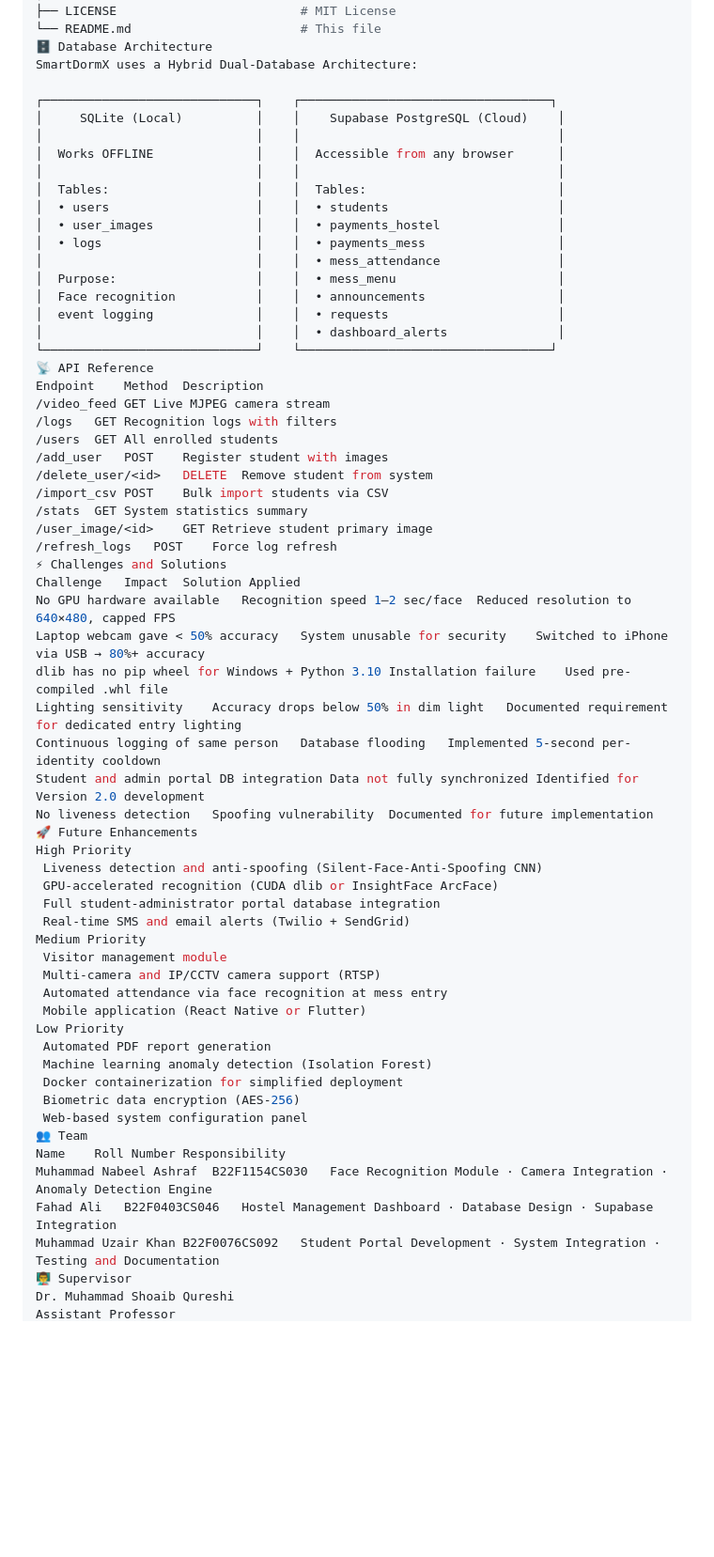
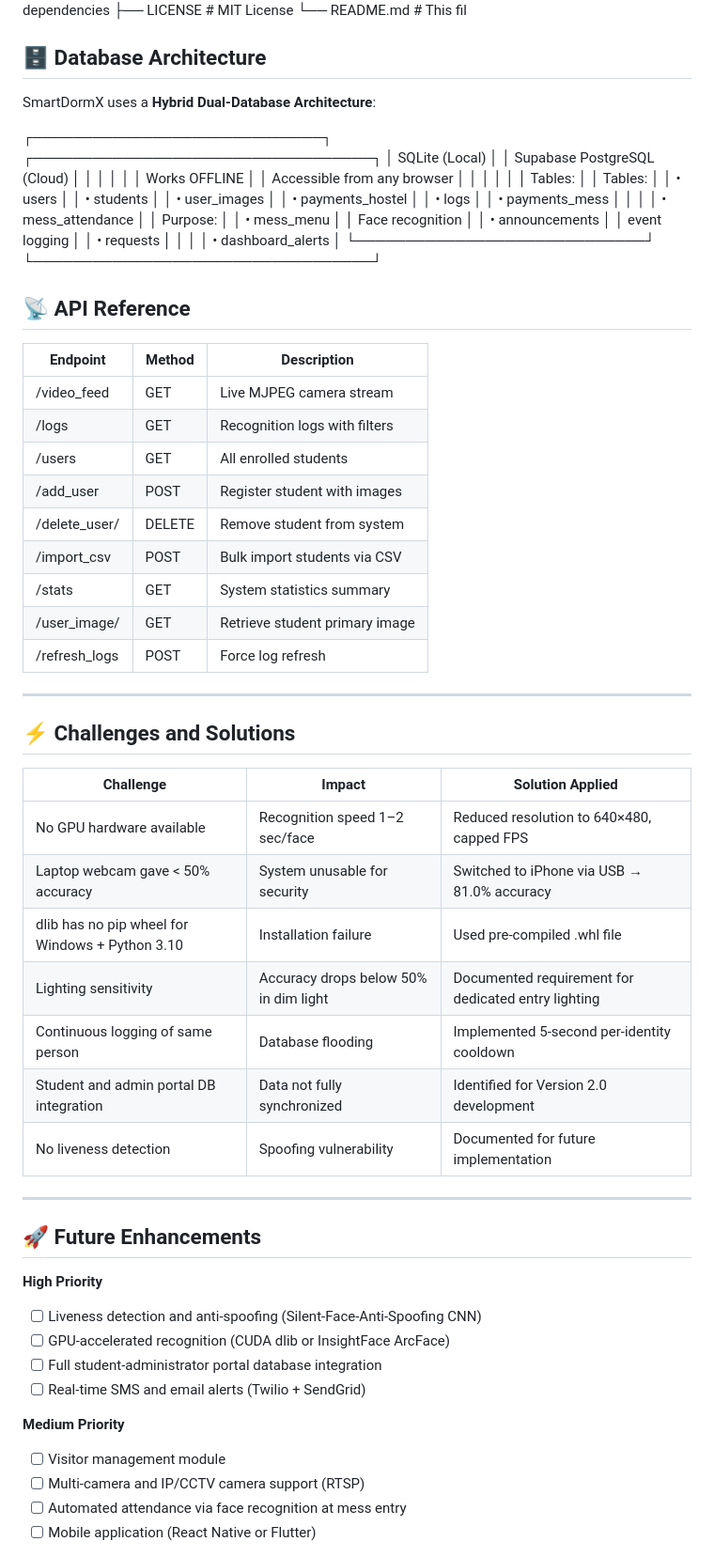
Before and after one commit to mnabeelashraf/SmartDormX, a Markdown page: README.md, the part around one of its changes. Shown at 94% size. GitHub-like rendering; blank space fills up the shorter version.

```diff
--- a/README.md
+++ b/README.md
@@ -411,8 +515,10 @@ SmartDormX/
 ├── requirements.txt                # Python dependencies
 ├── LICENSE                         # MIT License
-└── README.md                       # This file
-🗄️ Database Architecture
-SmartDormX uses a Hybrid Dual-Database Architecture:
+└── README.md                       # This fil
+
+## **🗄️ Database Architecture**
+
+SmartDormX uses a **Hybrid Dual-Database Architecture**:
 
 ┌─────────────────────────────┐    ┌──────────────────────────────────┐
 │     SQLite (Local)          │    │    Supabase PostgreSQL (Cloud)    │
@@ -429,47 +535,50 @@ SmartDormX uses a Hybrid Dual-Database Architecture:
 │  event logging              │    │  • requests                       │
 │                             │    │  • dashboard_alerts               │
 └─────────────────────────────┘    └──────────────────────────────────┘
-📡 API Reference
-Endpoint	Method	Description
-/video_feed	GET	Live MJPEG camera stream
-/logs	GET	Recognition logs with filters
-/users	GET	All enrolled students
-/add_user	POST	Register student with images
-/delete_user/<id>	DELETE	Remove student from system
-/import_csv	POST	Bulk import students via CSV
-/stats	GET	System statistics summary
-/user_image/<id>	GET	Retrieve student primary image
-/refresh_logs	POST	Force log refresh
-⚡ Challenges and Solutions
-Challenge	Impact	Solution Applied
-No GPU hardware available	Recognition speed 1–2 sec/face	Reduced resolution to 640×480, capped FPS
-Laptop webcam gave < 50% accuracy	System unusable for security	Switched to iPhone via USB → 80%+ accuracy
-dlib has no pip wheel for Windows + Python 3.10	Installation failure	Used pre-compiled .whl file
-Lighting sensitivity	Accuracy drops below 50% in dim light	Documented requirement for dedicated entry lighting
-Continuous logging of same person	Database flooding	Implemented 5-second per-identity cooldown
-Student and admin portal DB integration	Data not fully synchronized	Identified for Version 2.0 development
-No liveness detection	Spoofing vulnerability	Documented for future implementation
-🚀 Future Enhancements
-High Priority
- Liveness detection and anti-spoofing (Silent-Face-Anti-Spoofing CNN)
- GPU-accelerated recognition (CUDA dlib or InsightFace ArcFace)
- Full student-administrator portal database integration
- Real-time SMS and email alerts (Twilio + SendGrid)
-Medium Priority
- Visitor management module
- Multi-camera and IP/CCTV camera support (RTSP)
- Automated attendance via face recognition at mess entry
- Mobile application (React Native or Flutter)
-Low Priority
- Automated PDF report generation
- Machine learning anomaly detection (Isolation Forest)
- Docker containerization for simplified deployment
- Biometric data encryption (AES-256)
- Web-based system configuration panel
-👥 Team
-Name	Roll Number	Responsibility
-Muhammad Nabeel Ashraf	B22F1154CS030	Face Recognition Module · Camera Integration · Anomaly Detection Engine
-Fahad Ali	B22F0403CS046	Hostel Management Dashboard · Database Design · Supabase Integration
-Muhammad Uzair Khan	B22F0076CS092	Student Portal Development · System Integration · Testing and Documentation
-👨‍🏫 Supervisor
-Dr. Muhammad Shoaib Qureshi
+
+## **📡 API Reference**
+
+| **Endpoint** | **Method** | **Description** |
+| --- | --- | --- |
+| /video_feed | GET | Live MJPEG camera stream |
+| /logs | GET | Recognition logs with filters |
+| /users | GET | All enrolled students |
+| /add_user | POST | Register student with images |
+| /delete_user/<id> | DELETE | Remove student from system |
+| /import_csv | POST | Bulk import students via CSV |
+| /stats | GET | System statistics summary |
+| /user_image/<id> | GET | Retrieve student primary image |
+| /refresh_logs | POST | Force log refresh |
+
+---
+
+## **⚡ Challenges and Solutions**
+
+| **Challenge** | **Impact** | **Solution Applied** |
+| --- | --- | --- |
+| No GPU hardware available | Recognition speed 1–2 sec/face | Reduced resolution to 640×480, capped FPS |
+| Laptop webcam gave < 50% accuracy | System unusable for security | Switched to iPhone via USB → 81.0% accuracy |
+| dlib has no pip wheel for Windows + Python 3.10 | Installation failure | Used pre-compiled .whl file |
+| Lighting sensitivity | Accuracy drops below 50% in dim light | Documented requirement for dedicated entry lighting |
+| Continuous logging of same person | Database flooding | Implemented 5-second per-identity cooldown |
+| Student and admin portal DB integration | Data not fully synchronized | Identified for Version 2.0 development |
+| No liveness detection | Spoofing vulnerability | Documented for future implementation |
+
+---
+
+## **🚀 Future Enhancements**
+
+**High Priority**
+
+- [ ]  Liveness detection and anti-spoofing (Silent-Face-Anti-Spoofing CNN)
+- [ ]  GPU-accelerated recognition (CUDA dlib or InsightFace ArcFace)
+- [ ]  Full student-administrator portal database integration
+- [ ]  Real-time SMS and email alerts (Twilio + SendGrid)
+
+**Medium Priority**
+
+- [ ]  Visitor management module
+- [ ]  Multi-camera and IP/CCTV camera support (RTSP)
+- [ ]  Automated attendance via face recognition at mess entry
+- [ ]  Mobile application (React Native or Flutter)
+
```
Also changed, not shown: other parts of README.md (+241 -95 lines).
